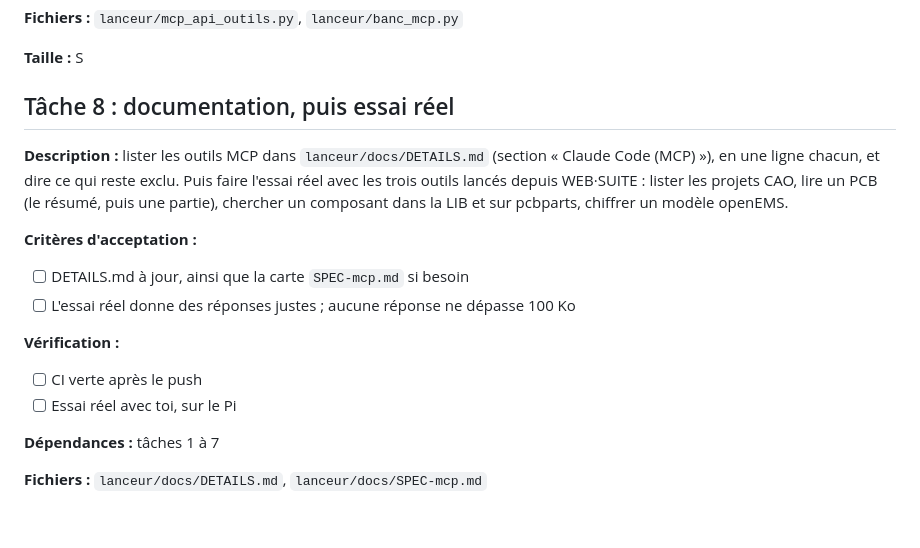
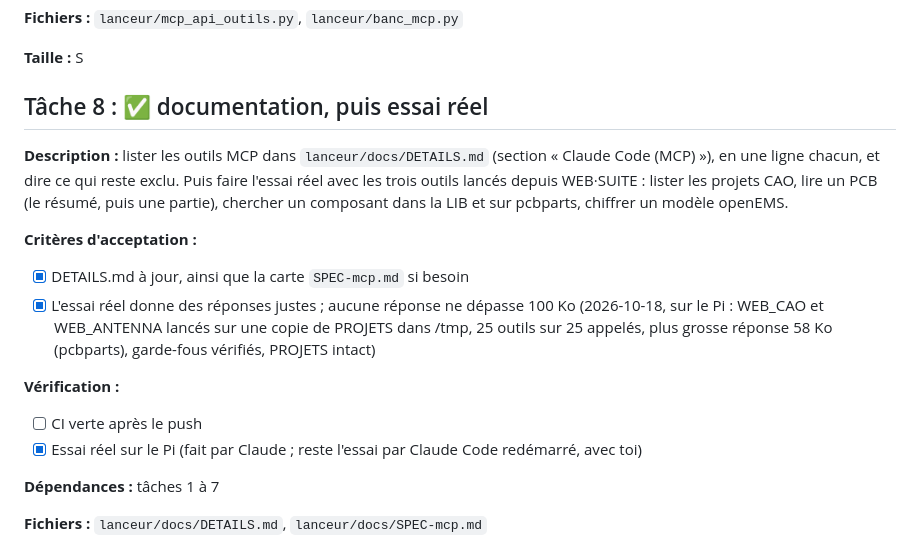
Before and after one commit to pilou33620/web_suite, a Markdown page: tasks/todo.md, the part around the change. Rendered like a GitHub page; blank space fills up the shorter version.

```diff
--- a/tasks/todo.md
+++ b/tasks/todo.md
@@ -172,7 +172,7 @@ champs d'en-tête absents repris du projet ouvert, car le serveur les remet à v
 
 **Taille :** S
 
-## Tâche 8 : documentation, puis essai réel
+## Tâche 8 : ✅ documentation, puis essai réel
 
 **Description :** lister les outils MCP dans `lanceur/docs/DETAILS.md` (section « Claude
 Code (MCP) »), en une ligne chacun, et dire ce qui reste exclu. Puis faire l'essai réel avec
@@ -181,12 +181,14 @@ puis une partie), chercher un composant dans la LIB et sur pcbparts, chiffrer un
 openEMS.
 
 **Critères d'acceptation :**
-- [ ] DETAILS.md à jour, ainsi que la carte `SPEC-mcp.md` si besoin
-- [ ] L'essai réel donne des réponses justes ; aucune réponse ne dépasse 100 Ko
+- [x] DETAILS.md à jour, ainsi que la carte `SPEC-mcp.md` si besoin
+- [x] L'essai réel donne des réponses justes ; aucune réponse ne dépasse 100 Ko (2026-10-18, sur
+      le Pi : WEB_CAO et WEB_ANTENNA lancés sur une copie de PROJETS dans /tmp, 25 outils sur 25
+      appelés, plus grosse réponse 58 Ko (pcbparts), garde-fous vérifiés, PROJETS intact)
 
 **Vérification :**
 - [ ] CI verte après le push
-- [ ] Essai réel avec toi, sur le Pi
+- [x] Essai réel sur le Pi (fait par Claude ; reste l'essai par Claude Code redémarré, avec toi)
 
 **Dépendances :** tâches 1 à 7
 
```
Also changed, not shown: README.md (+2 -0 lines), lanceur/docs/DETAILS.md (+29 -3 lines).
